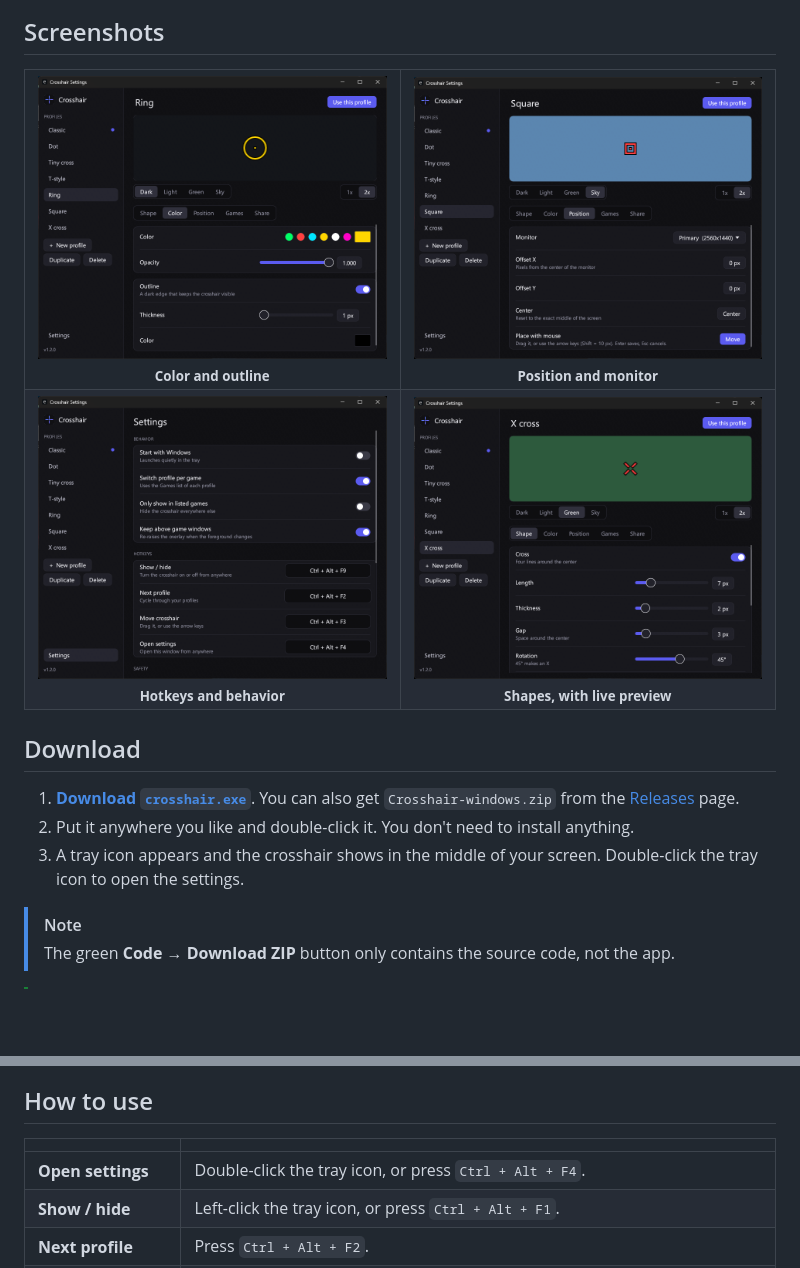
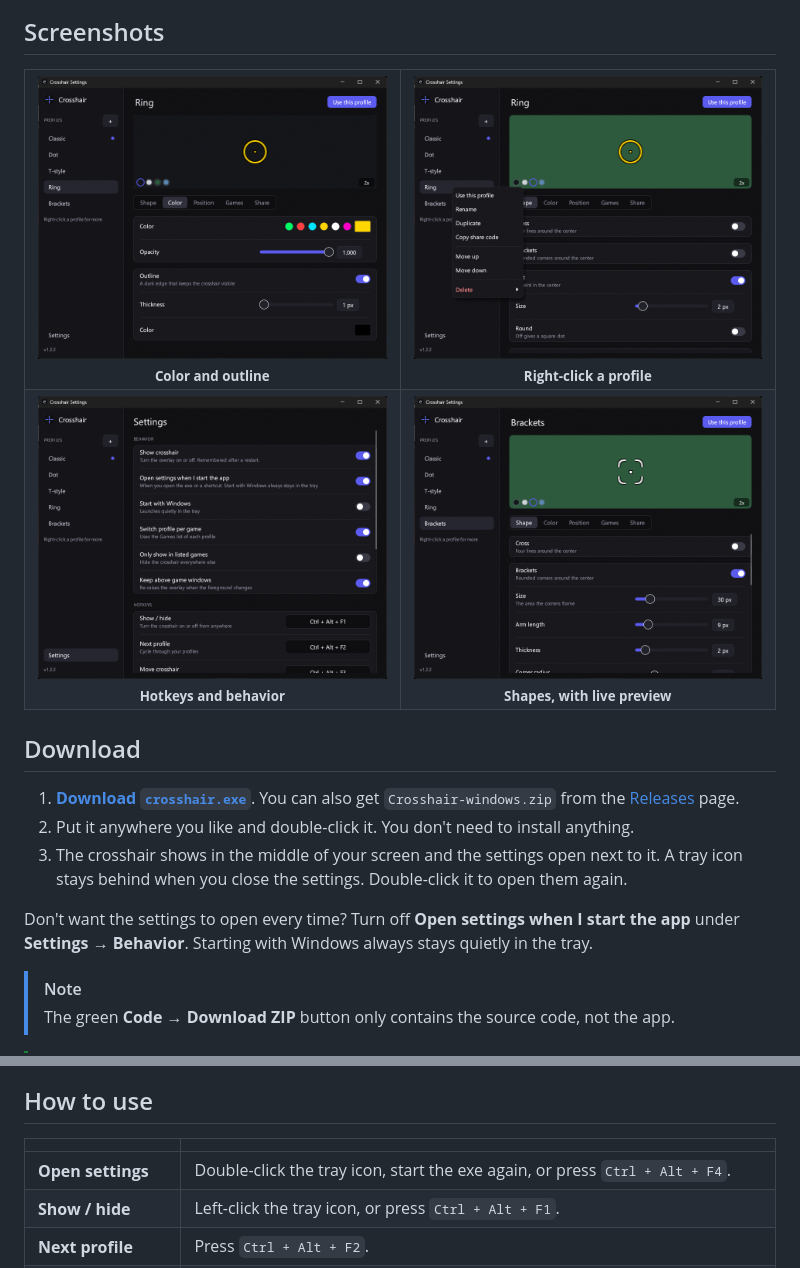
Before and after one commit to ONCExDEV/crosshair, a Markdown page: README.md, 2 parts joined by grey strips. GitHub-like rendering; pictures changed too: docs/color.png, docs/general.png, docs/main.png; blank space fills up the shorter version.

Commit message:
New shapes, presets, profile menu, startup option (1.3.0)

```diff
--- a/README.md
+++ b/README.md
@@ -38,7 +39,7 @@ Tiny, native and free. Pick any shape, put it exactly where you want it, and swi
 <table>
 <tr>
 <td align="center"><img src="docs/color.png" width="360" alt="Color and outline"><br><sub><b>Color and outline</b></sub></td>
-<td align="center"><img src="docs/position.png" width="360" alt="Position"><br><sub><b>Position and monitor</b></sub></td>
+<td align="center"><img src="docs/profiles.png" width="360" alt="Profile menu"><br><sub><b>Right-click a profile</b></sub></td>
 </tr>
 <tr>
 <td align="center"><img src="docs/general.png" width="360" alt="Settings"><br><sub><b>Hotkeys and behavior</b></sub></td>
@@ -51,7 +52,9 @@ Tiny, native and free. Pick any shape, put it exactly where you want it, and swi
 
 1. **[Download `crosshair.exe`](https://github.com/ONCExDEV/crosshair/releases/latest/download/crosshair.exe)**. You can also get `Crosshair-windows.zip` from the [Releases](../../releases/latest) page.
 2. Put it anywhere you like and double-click it. You don't need to install anything.
-3. A tray icon appears and the crosshair shows in the middle of your screen. Double-click the tray icon to open the settings.
+3. The crosshair shows in the middle of your screen and the settings open next to it. A tray icon stays behind when you close the settings. Double-click it to open them again.
+
+Don't want the settings to open every time? Turn off **Open settings when I start the app** under **Settings → Behavior**. Starting with Windows always stays quietly in the tray.
 
 > [!NOTE]
 > The green **Code → Download ZIP** button only contains the source code, not the app.
@@ -65,7 +68,7 @@ Tiny, native and free. Pick any shape, put it exactly where you want it, and swi
 
 | | |
 |---|---|
-| **Open settings** | Double-click the tray icon, or press `Ctrl + Alt + F4`. |
+| **Open settings** | Double-click the tray icon, start the exe again, or press `Ctrl + Alt + F4`. |
 | **Show / hide** | Left-click the tray icon, or press `Ctrl + Alt + F1`. |
 | **Next profile** | Press `Ctrl + Alt + F2`. |
 | **Move the crosshair** | Press `Ctrl + Alt + F3`, drag the box or use the arrow keys, then press `Enter` to save or `Esc` to cancel. |
```
Also changed, not shown: other parts of README.md (+2 -1 lines), 9 other files.
